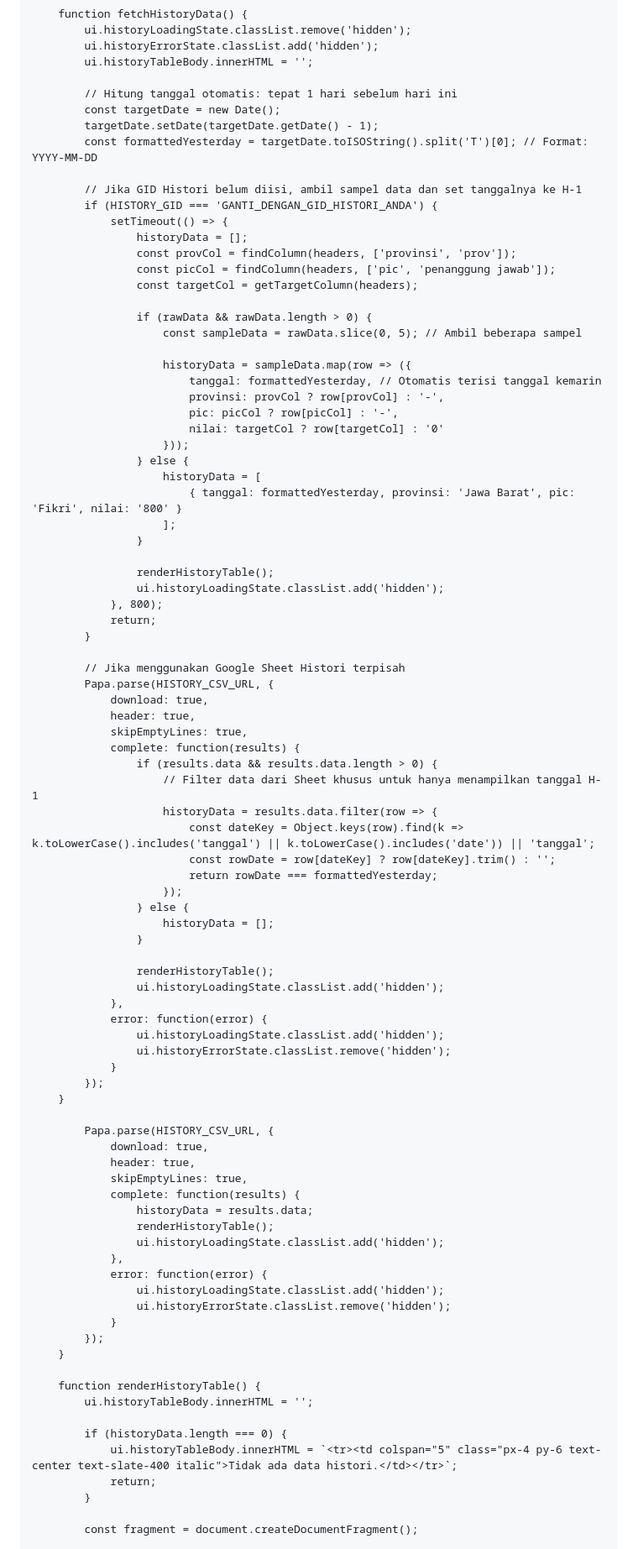
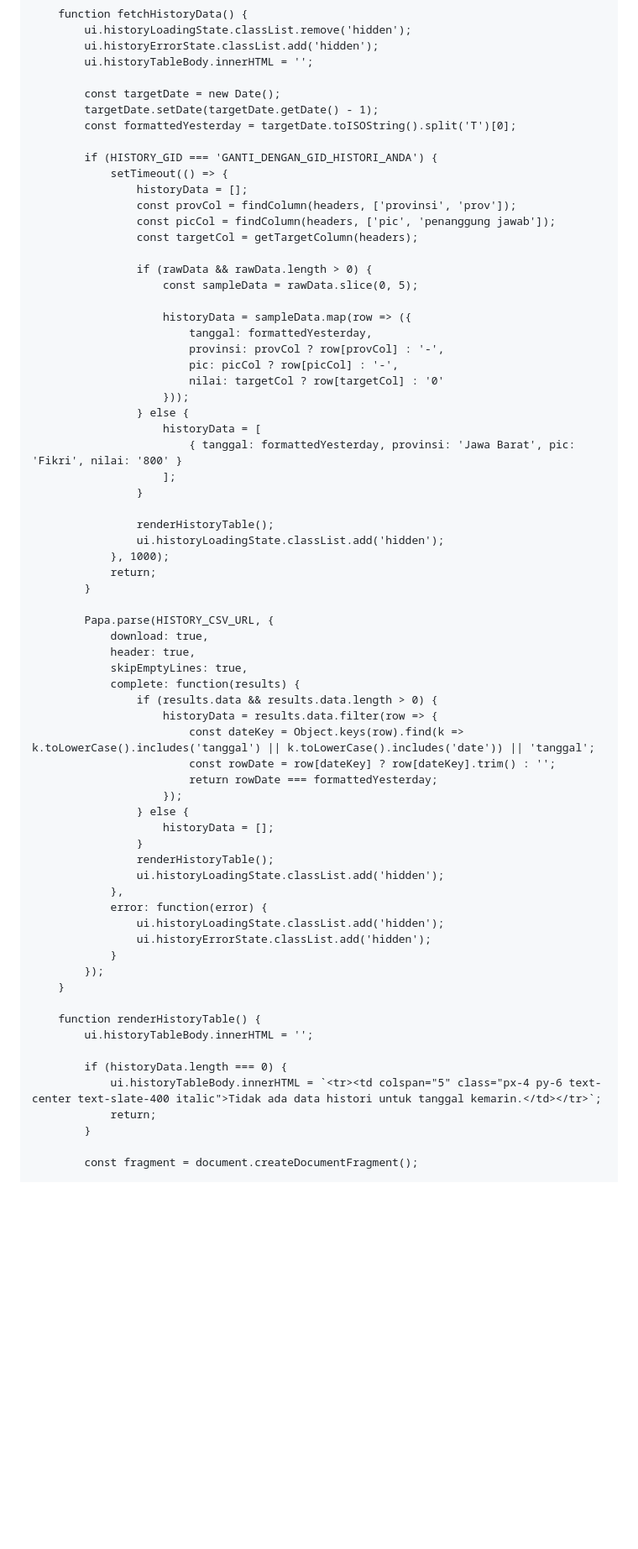
Before and after one commit to Chafdayusrin/Dashboard-PBT, a Markdown page: README.md, the part around one of its changes. Shown at 84% size. GitHub-like rendering; blank space fills up the shorter version.

```diff
--- a/README.md
+++ b/README.md
@@ -765,12 +874,10 @@
             ui.historyErrorState.classList.add('hidden');
             ui.historyTableBody.innerHTML = '';
 
-            // Hitung tanggal otomatis: tepat 1 hari sebelum hari ini
             const targetDate = new Date();
             targetDate.setDate(targetDate.getDate() - 1);
-            const formattedYesterday = targetDate.toISOString().split('T')[0]; // Format: YYYY-MM-DD
+            const formattedYesterday = targetDate.toISOString().split('T')[0];
 
-            // Jika GID Histori belum diisi, ambil sampel data dan set tanggalnya ke H-1
             if (HISTORY_GID === 'GANTI_DENGAN_GID_HISTORI_ANDA') {
                 setTimeout(() => {
                     historyData = [];
@@ -779,10 +886,10 @@
                     const targetCol = getTargetColumn(headers);
 
                     if (rawData && rawData.length > 0) {
-                        const sampleData = rawData.slice(0, 5); // Ambil beberapa sampel
+                        const sampleData = rawData.slice(0, 5);
 
                         historyData = sampleData.map(row => ({
-                            tanggal: formattedYesterday, // Otomatis terisi tanggal kemarin
+                            tanggal: formattedYesterday,
                             provinsi: provCol ? row[provCol] : '-',
                             pic: picCol ? row[picCol] : '-',
                             nilai: targetCol ? row[targetCol] : '0'
@@ -795,18 +902,16 @@
 
                     renderHistoryTable();
                     ui.historyLoadingState.classList.add('hidden');
-                }, 800);
+                }, 1000);
                 return;
             }
 
-            // Jika menggunakan Google Sheet Histori terpisah
             Papa.parse(HISTORY_CSV_URL, {
                 download: true,
                 header: true,
                 skipEmptyLines: true,
                 complete: function(results) {
                     if (results.data && results.data.length > 0) {
-                        // Filter data dari Sheet khusus untuk hanya menampilkan tanggal H-1
                         historyData = results.data.filter(row => {
                             const dateKey = Object.keys(row).find(k => k.toLowerCase().includes('tanggal') || k.toLowerCase().includes('date')) || 'tanggal';
                             const rowDate = row[dateKey] ? row[dateKey].trim() : '';
@@ -815,29 +920,12 @@
                     } else {
                         historyData = [];
                     }
-
                     renderHistoryTable();
                     ui.historyLoadingState.classList.add('hidden');
                 },
                 error: function(error) {
                     ui.historyLoadingState.classList.add('hidden');
-                    ui.historyErrorState.classList.remove('hidden');
-                }
-            });
-        }
-
-            Papa.parse(HISTORY_CSV_URL, {
-                download: true,
-                header: true,
-                skipEmptyLines: true,
-                complete: function(results) {
-                    historyData = results.data;
-                    renderHistoryTable();
-                    ui.historyLoadingState.classList.add('hidden');
-                },
-                error: function(error) {
-                    ui.historyLoadingState.classList.add('hidden');
-                    ui.historyErrorState.classList.remove('hidden');
+                    ui.historyErrorState.classList.add('hidden');
                 }
             });
         }
@@ -846,7 +934,7 @@
             ui.historyTableBody.innerHTML = '';
 
             if (historyData.length === 0) {
-                ui.historyTableBody.innerHTML = `<tr><td colspan="5" class="px-4 py-6 text-center text-slate-400 italic">Tidak ada data histori.</td></tr>`;
+                ui.historyTableBody.innerHTML = `<tr><td colspan="5" class="px-4 py-6 text-center text-slate-400 italic">Tidak ada data histori untuk tanggal kemarin.</td></tr>`;
                 return;
             }
 
```
Also changed, not shown: other parts of README.md (+148 -39 lines).
